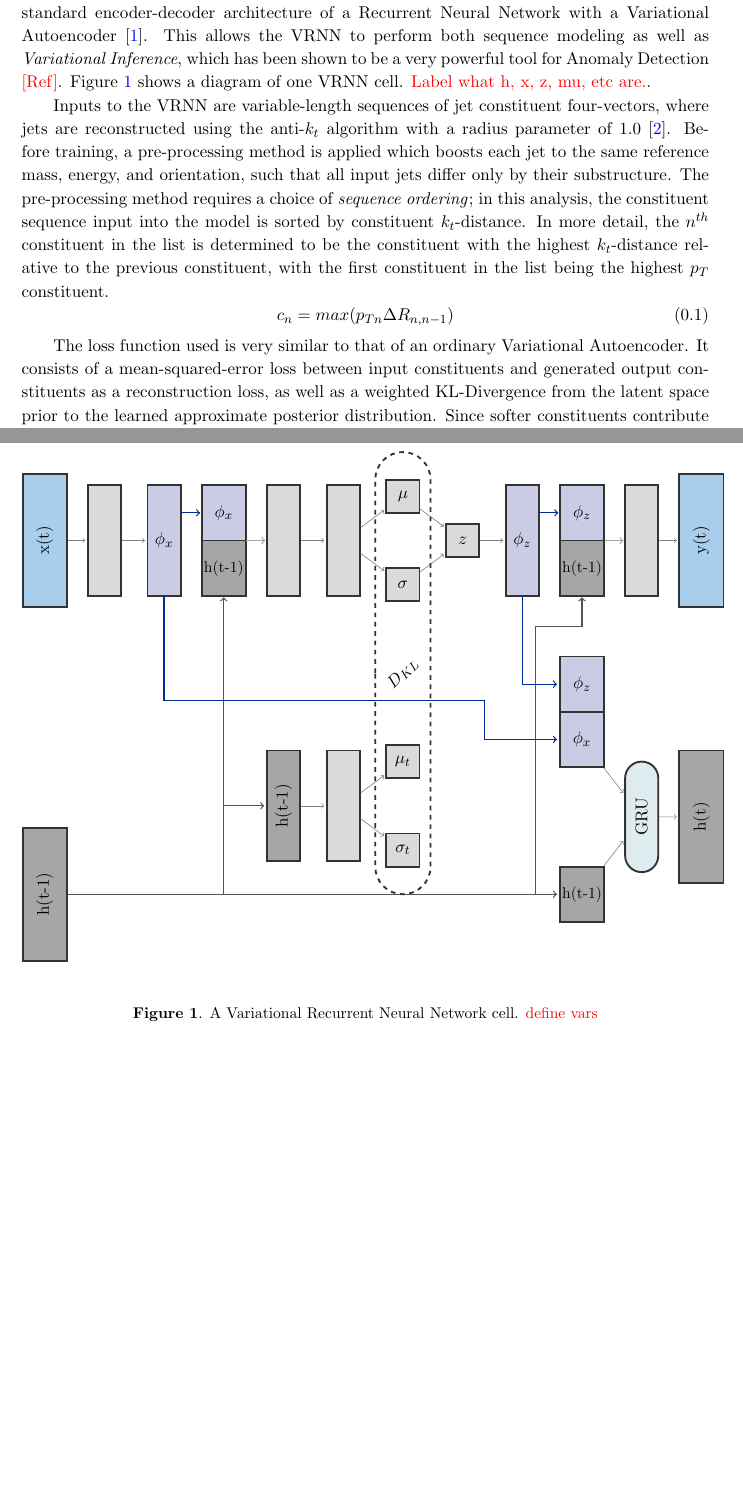
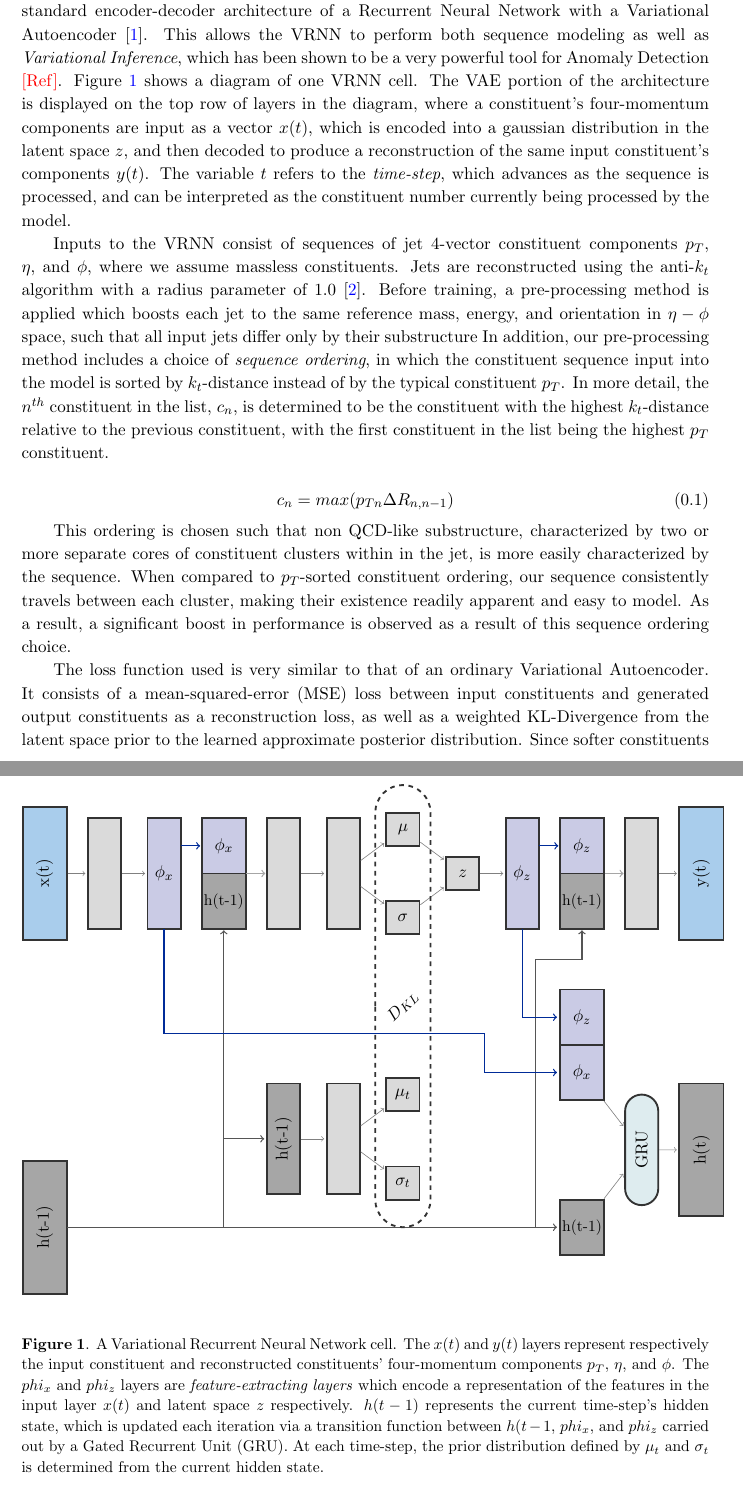
Before and after one commit to akahn1213/LHCO_Contribution, a LaTeX document (contribution.tex): two parts of pages 1 and 2 of 6 before the commit and two parts of pages 1 and 3 of 7 after it, joined at a grey line, cut so that both start at the same text, the shorter picture padded with empty space. Compiled offline with pdfLaTeX.

Commit message:
Incorporating Alan's feedback

```diff
--- a/contribution.tex
+++ b/contribution.tex
@@ -37,21 +37,24 @@ Authors: Alan Kahn, Julia Gonski, In\^{e}s Ochoa, Daniel Williams, Gustaaf Brooi
 
 Our method employs a Variational Recurrent Neural Network (VRNN) to model jets as a sequence of constituents. A VRNN is a sequence-modeling architecture which replaces the standard encoder-decoder architecture of a Recurrent Neural Network with a Variational Autoencoder~\cite{chung2016recurrent}.
 This allows the VRNN to perform both sequence modeling as well as \textit{Variational Inference}, which has been shown to be a very powerful tool for Anomaly Detection \textcolor{red}{[Ref]}.
-Figure \ref{fig:VRNN} shows a diagram of one VRNN cell. \textcolor{red}{Label what h, x, z, mu, etc are.}.
+Figure \ref{fig:VRNN} shows a diagram of one VRNN cell. The VAE portion of the architecture is displayed on the top row of layers in the diagram, where a constituent's four-momentum components are input as a vector $x(t)$, which is encoded into a gaussian distribution in the latent space $z$, and then decoded to produce a reconstruction of the same input constituent's components $y(t)$. The variable $t$ refers to the \textit{time-step}, which advances as the sequence is processed, and can be interpreted as the constituent number currently being processed by the model.
 
 %JG: expand more here:  references for RNN, VAE? why good for anomaly detection? Why good for the task of anomalous jet identification? Why italics? Mention that you train directly over data, no need for signal hypothesis, preface what contamination is
 
-Inputs to the VRNN are variable-length sequences of jet constituent four-vectors, where jets are reconstructed using the anti-$k_t$ algorithm with a radius parameter of 1.0~\cite{Cacciari_2008}.
-Before training, a pre-processing method is applied which boosts each jet to the same reference mass, energy, and orientation, such that all input jets differ only by their substructure.
-%JG: maybe frame this as 'pT ordering is standard, so we look at it, but also propose a new better option' ?
-The pre-processing method requires a choice of \textit{sequence ordering}; in this analysis, the constituent sequence input into the model is sorted by constituent $k_{t}$-distance.
-In more detail, the $n^{th}$ constituent in the list is determined to be the constituent with the highest $k_{t}$-distance relative to the previous constituent, with the first constituent in the list being the highest $p_{T}$ constituent.
+Inputs to the VRNN consist of sequences of jet 4-vector constituent components $p_{T}$, $\eta$, and $\phi$, where we assume massless constituents.
+Jets are reconstructed using the anti-$k_t$ algorithm with a radius parameter of 1.0~\cite{Cacciari_2008}.
+Before training, a pre-processing method is applied which boosts each jet to the same reference mass, energy, and orientation in $\eta-\phi$ space, such that all input jets differ only by their substructure
+In addition, our pre-processing method includes a choice of \textit{sequence ordering}, in which the constituent sequence input into the model is sorted by $k_{t}$-distance instead of by the typical constituent $p_{T}$.
+In more detail, the $n^{th}$ constituent in the list, $c_{n}$, is determined to be the constituent with the highest $k_{t}$-distance relative to the previous constituent, with the first constituent in the list being the highest $p_{T}$ constituent.
+
 \begin{equation}
 c_{n} = max(p_{Tn}\Delta R_{n, n-1})
 \end{equation}
 
+This ordering is chosen such that non QCD-like substructure, characterized by two or more separate cores of constituent clusters within in the jet, is more easily characterized by the sequence.
+When compared to $p_{T}$-sorted constituent ordering, our sequence consistently travels between each cluster, making their existence readily apparent and easy to model. As a result, a significant boost in performance is observed as a result of this sequence ordering choice.
+
 The loss function used is very similar to that of an ordinary Variational Autoencoder.
-It consists of a mean-squared-error loss between input constituents and generated output constituents as a reconstruction loss, as well as a weighted KL-Divergence from the latent space prior to the learned approximate posterior distribution.
-%JG: 'computed constituent wise'...
-Since softer constituents contribute less to the overall classification of jet substructure, each KL-Divergence term, computed constituent-wise, is weighted by the constituent's $p_{T}$-fraction of the total jet, averaged over all jets in the dataset to avoid correlations with constituent multiplicity.
+It consists of a mean-squared-error (MSE) loss between input constituents and generated output constituents as a reconstruction loss, as well as a weighted KL-Divergence from the latent space prior to the learned approximate posterior distribution.
+Since softer constituents contribute less to the overall classification of jet substructure, each KL-Divergence term, computed constituent-wise, is weighted by the constituent's $p_{T}$-fraction with respect to the jet's total $p_{T}$, averaged over all jets in the dataset to avoid correlations with constituent multiplicity.
 The weight coefficient of the KL-Divergence term is enforced as a hyperparameter, and has been optimized to a value of 0.1 in dedicated studies.
@@ -194,8 +203,7 @@ Results are then produced by applying a cut on the Event Score at a value of 0.6
     \end{tikzpicture}
 
   \end{center}
-  \caption{A Variational Recurrent Neural Network cell. \textcolor{red}{define vars}}
-  \label{fig:VRNN}
+  \caption{A Variational Recurrent Neural Network cell. The $x(t)$ and $y(t)$ layers represent respectively the input constituent and reconstructed constituents' four-momentum components $p_{T}$, $\eta$, and $\phi$. The $phi_{x}$ and $phi_{z}$ layers are \textit{feature-extracting layers} which encode a representation of the features in the input layer $x(t)$ and latent space $z$ respectively. $h(t-1)$ represents the current time-step's hidden state, which is updated each iteration via a transition function between $h(t-1$, $phi_{x}$, and $phi_{z}$ carried out by a Gated Recurrent Unit (GRU). At each time-step, the prior distribution defined by $\mu_{t}$ and $\sigma_{t}$ is determined from the current hidden state.}  \label{fig:VRNN}
 \end{figure}
 
 %---------------------------------------------------------------------------------------------------------------------------------------------------------
```
Also changed, not shown: contribution.tex (39 more changed lines).
